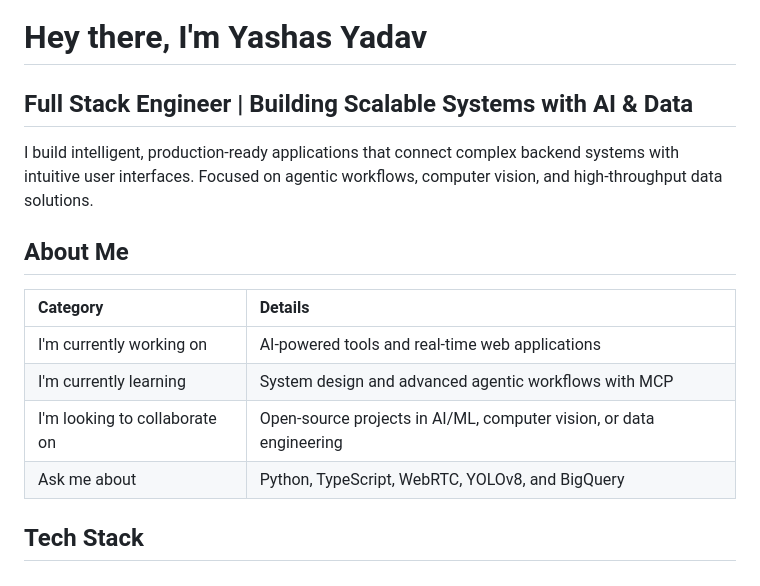
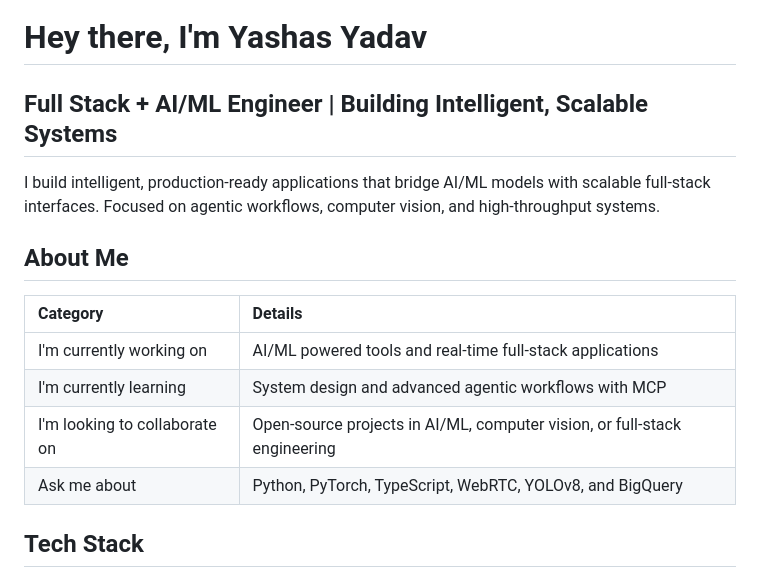
Before and after one commit to yashas004/yashas004, a Markdown page: README.md, the part around the change. GitHub-like rendering.

Commit message:
docs: update title to Full Stack + AI/ML Engineer

```diff
--- a/README.md
+++ b/README.md
@@ -1,17 +1,17 @@
 # Hey there, I'm Yashas Yadav
 
-## Full Stack Engineer | Building Scalable Systems with AI & Data
+## Full Stack + AI/ML Engineer | Building Intelligent, Scalable Systems
 
-I build intelligent, production-ready applications that connect complex backend systems with intuitive user interfaces. Focused on agentic workflows, computer vision, and high-throughput data solutions.
+I build intelligent, production-ready applications that bridge AI/ML models with scalable full-stack interfaces. Focused on agentic workflows, computer vision, and high-throughput systems.
 
 ## About Me
 
 | Category | Details |
 | :------- | :------- |
-| I'm currently working on | AI-powered tools and real-time web applications |
+| I'm currently working on | AI/ML powered tools and real-time full-stack applications |
 | I'm currently learning | System design and advanced agentic workflows with MCP |
-| I'm looking to collaborate on | Open-source projects in AI/ML, computer vision, or data engineering |
-| Ask me about | Python, TypeScript, WebRTC, YOLOv8, and BigQuery |
+| I'm looking to collaborate on | Open-source projects in AI/ML, computer vision, or full-stack engineering |
+| Ask me about | Python, PyTorch, TypeScript, WebRTC, YOLOv8, and BigQuery |
 
 ## Tech Stack
 
```
